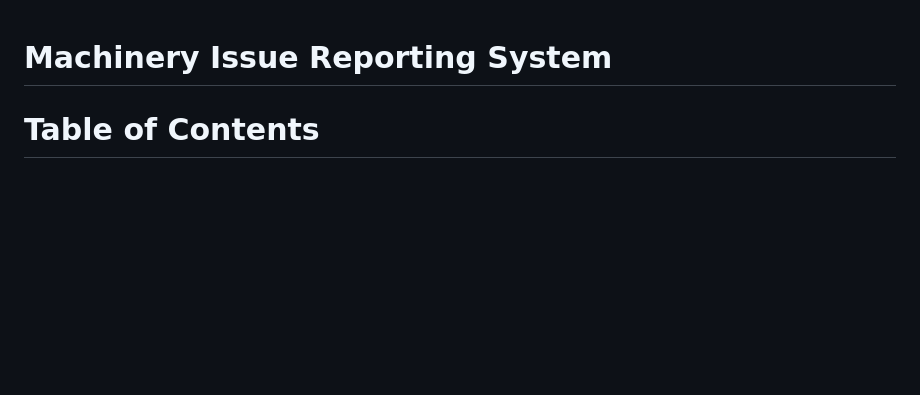
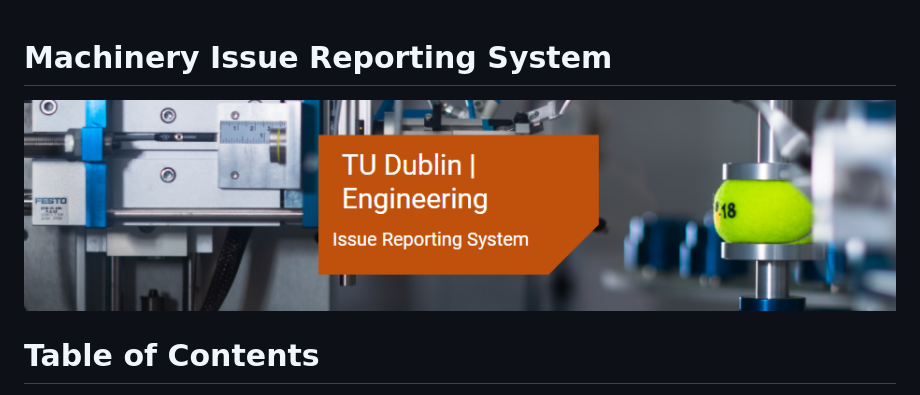
Before and after one commit to sam-timmins/machine-issue-reporting-system, a Markdown page: README.md, the part around the change. Drawn GitHub-style; pictures changed too: readme/docs/readme-title.png (added); blank space fills up the shorter version.

Commit message:
Add title to readme

```diff
--- a/README.md
+++ b/README.md
@@ -1,4 +1,6 @@
 # Machinery Issue Reporting System
+
+![Issue Reporting System](readme/docs/readme-title.png)
 
 # Table of Contents
 * [Background](#background "Background")
```
